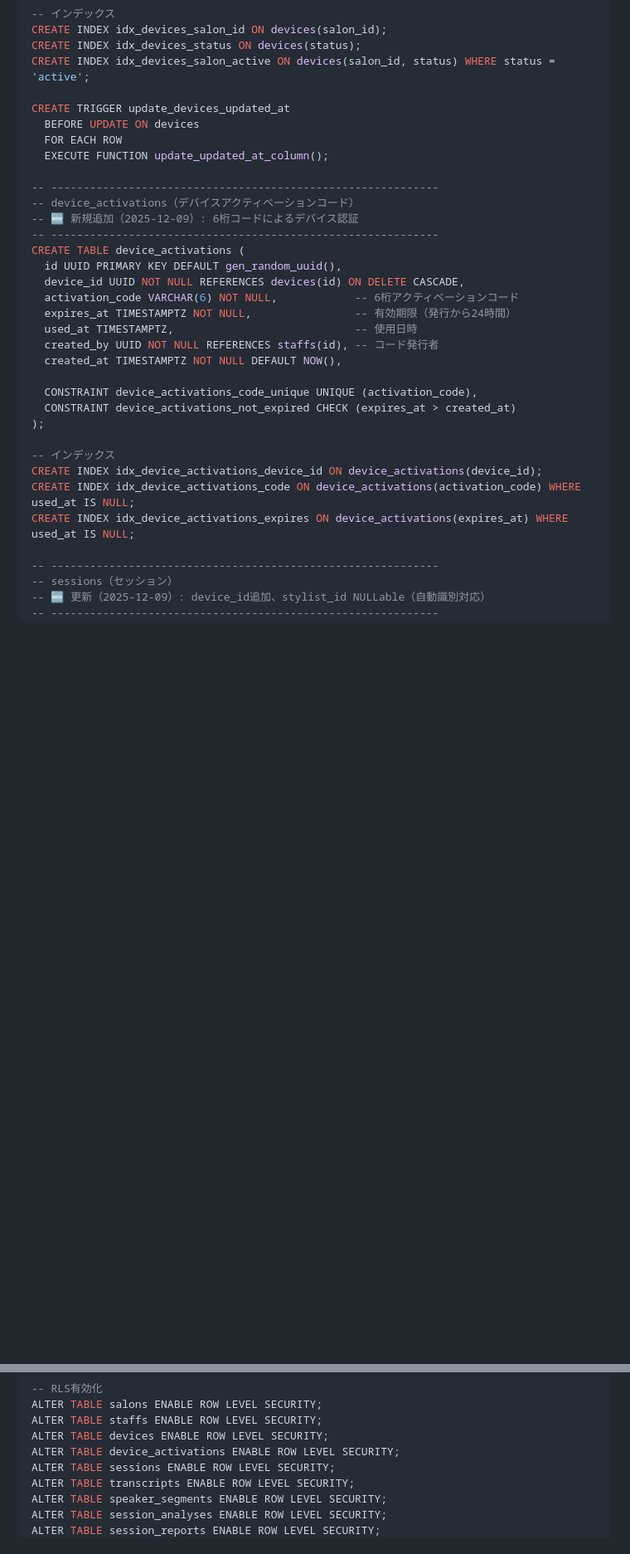
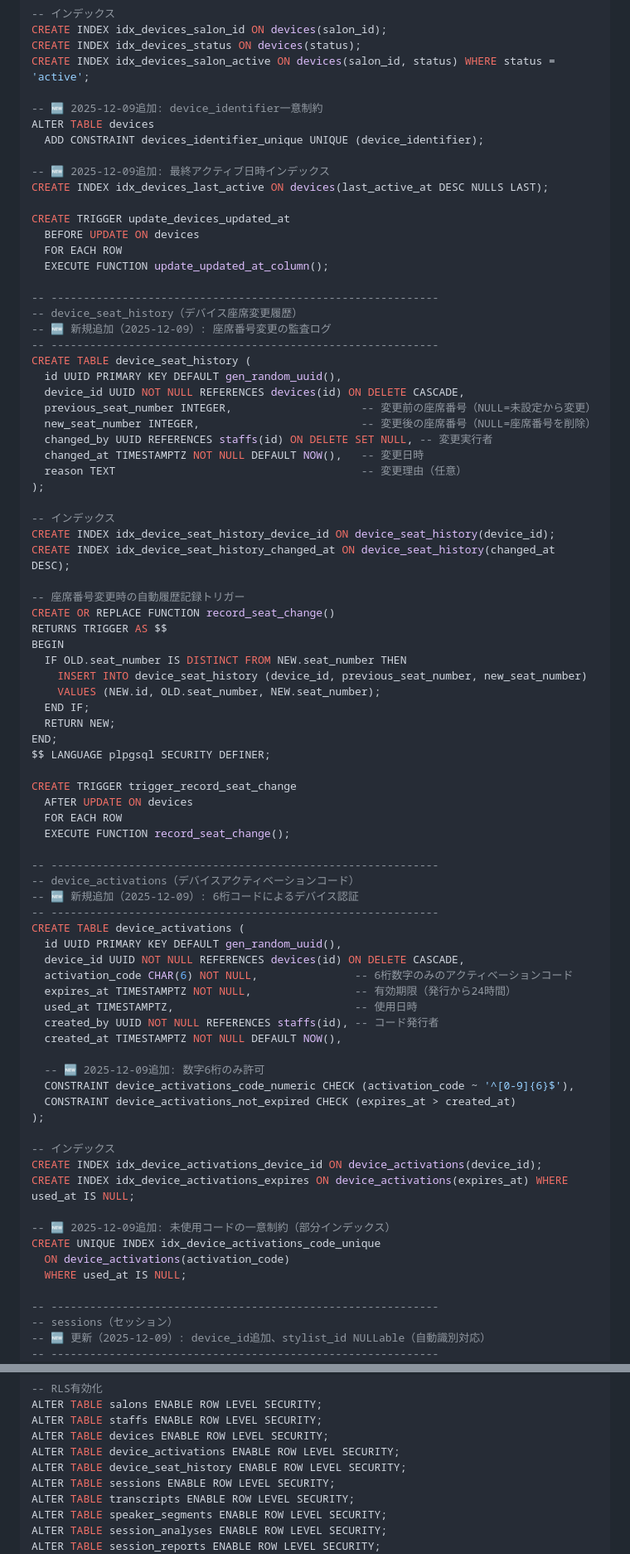
Before and after one commit to DaisukeHori/SalonTalk-AI, a Markdown page: docs/詳細設計書/07-データベース物理設計.md, 2 parts joined by grey strips. Shown at 83% size. Rendered like a GitHub page; blank space fills up the shorter version.

Commit message:
docs: update database physical design with device_seat_history
- Add device_seat_history table definition and trigger for seat change audit
- Add devices_identifier_unique constraint
- Add idx_devices_last_active index
- Add RLS policies for device_seat_history
- Update index table with new indexes

🤖 Generated with [Claude Code](https://claude.com/claude-code)

Co-Authored-By: Claude Opus 4.5 <noreply@anthropic.com>

```diff
--- a/docs/詳細設計書/07-データベース物理設計.md
+++ b/docs/詳細設計書/07-データベース物理設計.md
@@ -171,10 +171,52 @@ CREATE INDEX idx_devices_salon_id ON devices(salon_id);
 CREATE INDEX idx_devices_status ON devices(status);
 CREATE INDEX idx_devices_salon_active ON devices(salon_id, status) WHERE status = 'active';
 
+-- 🆕 2025-12-09追加: device_identifier一意制約
+ALTER TABLE devices
+  ADD CONSTRAINT devices_identifier_unique UNIQUE (device_identifier);
+
+-- 🆕 2025-12-09追加: 最終アクティブ日時インデックス
+CREATE INDEX idx_devices_last_active ON devices(last_active_at DESC NULLS LAST);
+
 CREATE TRIGGER update_devices_updated_at
   BEFORE UPDATE ON devices
   FOR EACH ROW
   EXECUTE FUNCTION update_updated_at_column();
+
+-- ------------------------------------------------------------
+-- device_seat_history（デバイス座席変更履歴）
+-- 🆕 新規追加（2025-12-09）: 座席番号変更の監査ログ
+-- ------------------------------------------------------------
+CREATE TABLE device_seat_history (
+  id UUID PRIMARY KEY DEFAULT gen_random_uuid(),
+  device_id UUID NOT NULL REFERENCES devices(id) ON DELETE CASCADE,
+  previous_seat_number INTEGER,                    -- 変更前の座席番号（NULL=未設定から変更）
+  new_seat_number INTEGER,                         -- 変更後の座席番号（NULL=座席番号を削除）
+  changed_by UUID REFERENCES staffs(id) ON DELETE SET NULL, -- 変更実行者
+  changed_at TIMESTAMPTZ NOT NULL DEFAULT NOW(),   -- 変更日時
+  reason TEXT                                      -- 変更理由（任意）
+);
+
+-- インデックス
+CREATE INDEX idx_device_seat_history_device_id ON device_seat_history(device_id);
+CREATE INDEX idx_device_seat_history_changed_at ON device_seat_history(changed_at DESC);
+
+-- 座席番号変更時の自動履歴記録トリガー
+CREATE OR REPLACE FUNCTION record_seat_change()
+RETURNS TRIGGER AS $$
+BEGIN
+  IF OLD.seat_number IS DISTINCT FROM NEW.seat_number THEN
+    INSERT INTO device_seat_history (device_id, previous_seat_number, new_seat_number)
+    VALUES (NEW.id, OLD.seat_number, NEW.seat_number);
+  END IF;
+  RETURN NEW;
+END;
+$$ LANGUAGE plpgsql SECURITY DEFINER;
+
+CREATE TRIGGER trigger_record_seat_change
+  AFTER UPDATE ON devices
+  FOR EACH ROW
+  EXECUTE FUNCTION record_seat_change();
 
 -- ------------------------------------------------------------
 -- device_activations（デバイスアクティベーションコード）
@@ -183,20 +225,25 @@ CREATE TRIGGER update_devices_updated_at
 CREATE TABLE device_activations (
   id UUID PRIMARY KEY DEFAULT gen_random_uuid(),
   device_id UUID NOT NULL REFERENCES devices(id) ON DELETE CASCADE,
-  activation_code VARCHAR(6) NOT NULL,            -- 6桁アクティベーションコード
+  activation_code CHAR(6) NOT NULL,               -- 6桁数字のみのアクティベーションコード
   expires_at TIMESTAMPTZ NOT NULL,                -- 有効期限（発行から24時間）
   used_at TIMESTAMPTZ,                            -- 使用日時
   created_by UUID NOT NULL REFERENCES staffs(id), -- コード発行者
   created_at TIMESTAMPTZ NOT NULL DEFAULT NOW(),
 
-  CONSTRAINT device_activations_code_unique UNIQUE (activation_code),
+  -- 🆕 2025-12-09追加: 数字6桁のみ許可
+  CONSTRAINT device_activations_code_numeric CHECK (activation_code ~ '^[0-9]{6}$'),
   CONSTRAINT device_activations_not_expired CHECK (expires_at > created_at)
 );
 
 -- インデックス
 CREATE INDEX idx_device_activations_device_id ON device_activations(device_id);
-CREATE INDEX idx_device_activations_code ON device_activations(activation_code) WHERE used_at IS NULL;
 CREATE INDEX idx_device_activations_expires ON device_activations(expires_at) WHERE used_at IS NULL;
+
+-- 🆕 2025-12-09追加: 未使用コードの一意制約（部分インデックス）
+CREATE UNIQUE INDEX idx_device_activations_code_unique
+  ON device_activations(activation_code)
+  WHERE used_at IS NULL;
 
 -- ------------------------------------------------------------
 -- sessions（セッション）
@@ -491,6 +538,7 @@ ALTER TABLE salons ENABLE ROW LEVEL SECURITY;
 ALTER TABLE staffs ENABLE ROW LEVEL SECURITY;
 ALTER TABLE devices ENABLE ROW LEVEL SECURITY;
 ALTER TABLE device_activations ENABLE ROW LEVEL SECURITY;
+ALTER TABLE device_seat_history ENABLE ROW LEVEL SECURITY;
 ALTER TABLE sessions ENABLE ROW LEVEL SECURITY;
 ALTER TABLE transcripts ENABLE ROW LEVEL SECURITY;
 ALTER TABLE speaker_segments ENABLE ROW LEVEL SECURITY;
```
Also changed, not shown: other parts of docs/詳細設計書/07-データベース物理設計.md (+21 -1 lines).
